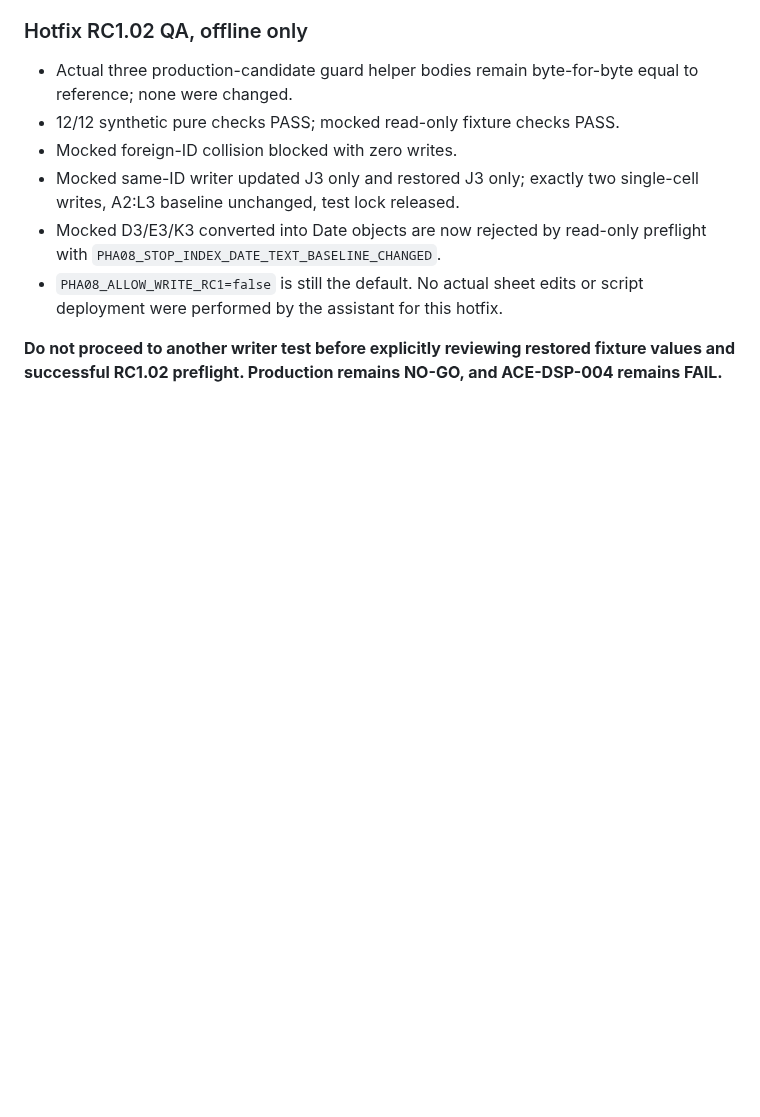
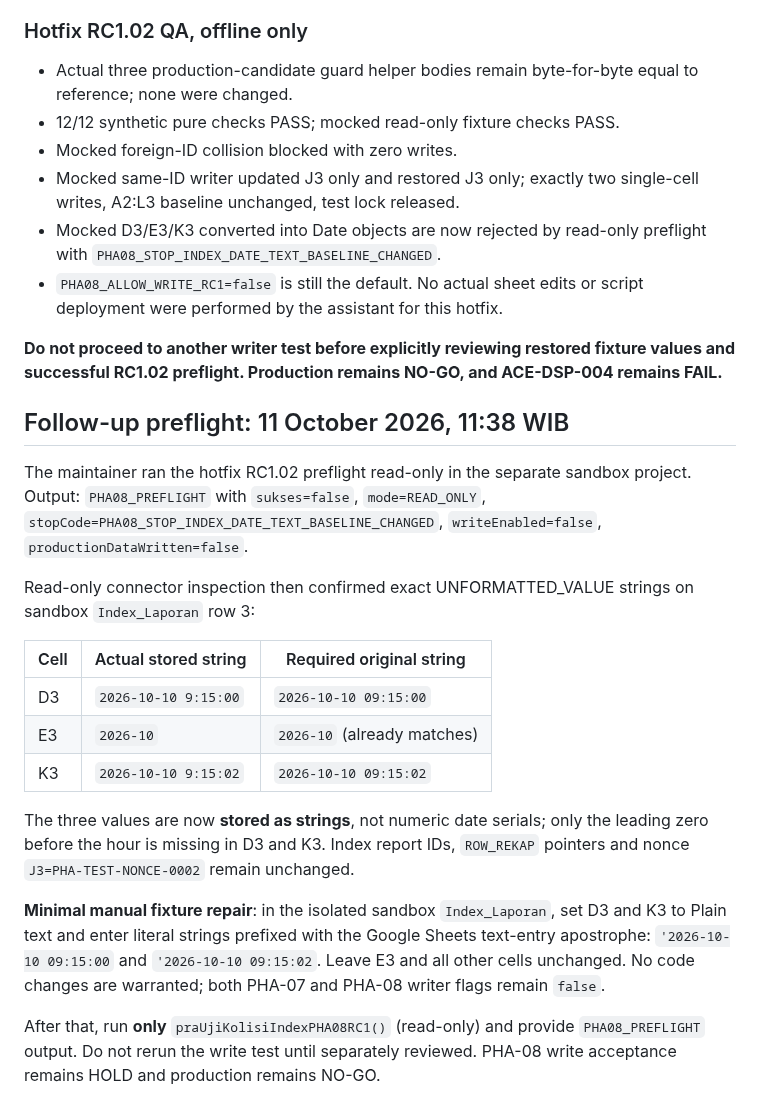
Before and after one commit to leidaafihijika7-lab/manajemen-kinerja-minomartani, a Markdown page: docs/ACE-DSP004-PHA08-Index-Collision-Acceptance-RC1.md, the part around the change. GitHub-like rendering; blank space fills up the shorter version.

Commit message:
docs(ace): identify missing leading zero in sandbox D3/K3 as PHA-08 preflight block

```diff
--- a/docs/ACE-DSP004-PHA08-Index-Collision-Acceptance-RC1.md
+++ b/docs/ACE-DSP004-PHA08-Index-Collision-Acceptance-RC1.md
@@ -94,3 +94,21 @@ Phase A previously PASSED on RC1.01. Phase B first write FAILED and remains STOP
 - `PHA08_ALLOW_WRITE_RC1=false` is still the default. No actual sheet edits or script deployment were performed by the assistant for this hotfix.
 
 **Do not proceed to another writer test before explicitly reviewing restored fixture values and successful RC1.02 preflight. Production remains NO-GO, and ACE-DSP-004 remains FAIL.**
+
+## Follow-up preflight: 11 October 2026, 11:38 WIB
+
+The maintainer ran the hotfix RC1.02 preflight read-only in the separate sandbox project. Output: `PHA08_PREFLIGHT` with `sukses=false`, `mode=READ_ONLY`, `stopCode=PHA08_STOP_INDEX_DATE_TEXT_BASELINE_CHANGED`, `writeEnabled=false`, `productionDataWritten=false`.
+
+Read-only connector inspection then confirmed exact UNFORMATTED_VALUE strings on sandbox `Index_Laporan` row 3:
+
+| Cell | Actual stored string | Required original string |
+|---|---|---|
+| D3 | `2026-10-10 9:15:00` | `2026-10-10 09:15:00` |
+| E3 | `2026-10` | `2026-10` (already matches) |
+| K3 | `2026-10-10 9:15:02` | `2026-10-10 09:15:02` |
+
+The three values are now **stored as strings**, not numeric date serials; only the leading zero before the hour is missing in D3 and K3. Index report IDs, `ROW_REKAP` pointers and nonce `J3=PHA-TEST-NONCE-0002` remain unchanged.
+
+**Minimal manual fixture repair**: in the isolated sandbox `Index_Laporan`, set D3 and K3 to Plain text and enter literal strings prefixed with the Google Sheets text-entry apostrophe: `'2026-10-10 09:15:00` and `'2026-10-10 09:15:02`. Leave E3 and all other cells unchanged. No code changes are warranted; both PHA-07 and PHA-08 writer flags remain `false`.
+
+After that, run **only** `praUjiKolisiIndexPHA08RC1()` (read-only) and provide `PHA08_PREFLIGHT` output. Do not rerun the write test until separately reviewed. PHA-08 write acceptance remains HOLD and production remains NO-GO.
```
